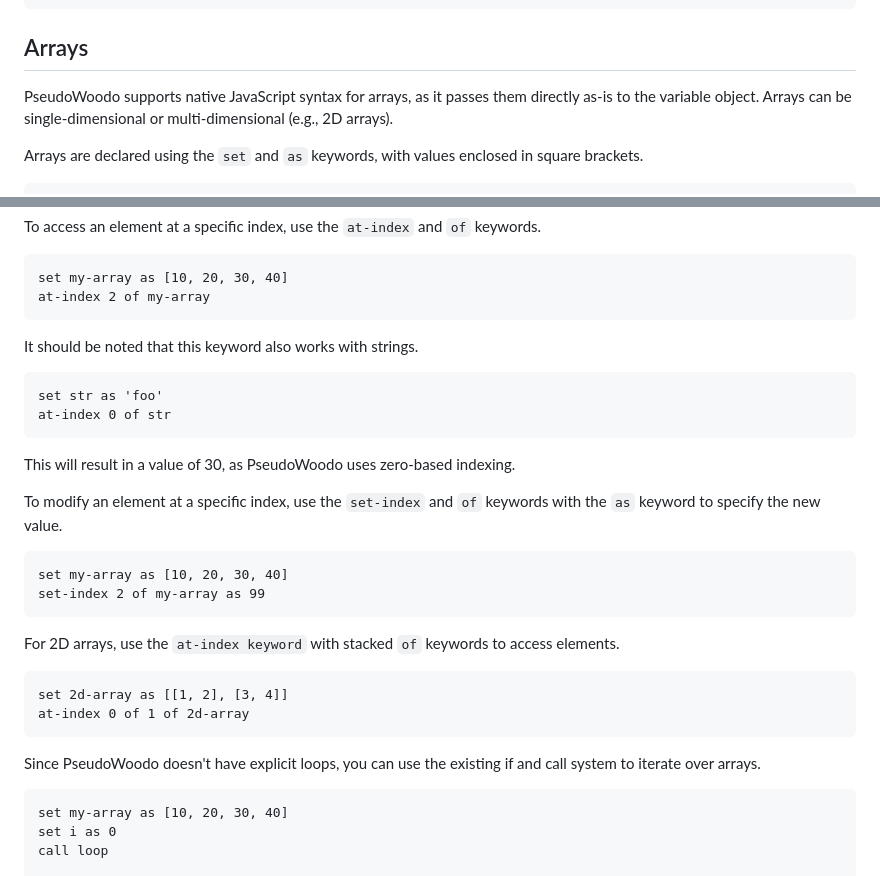
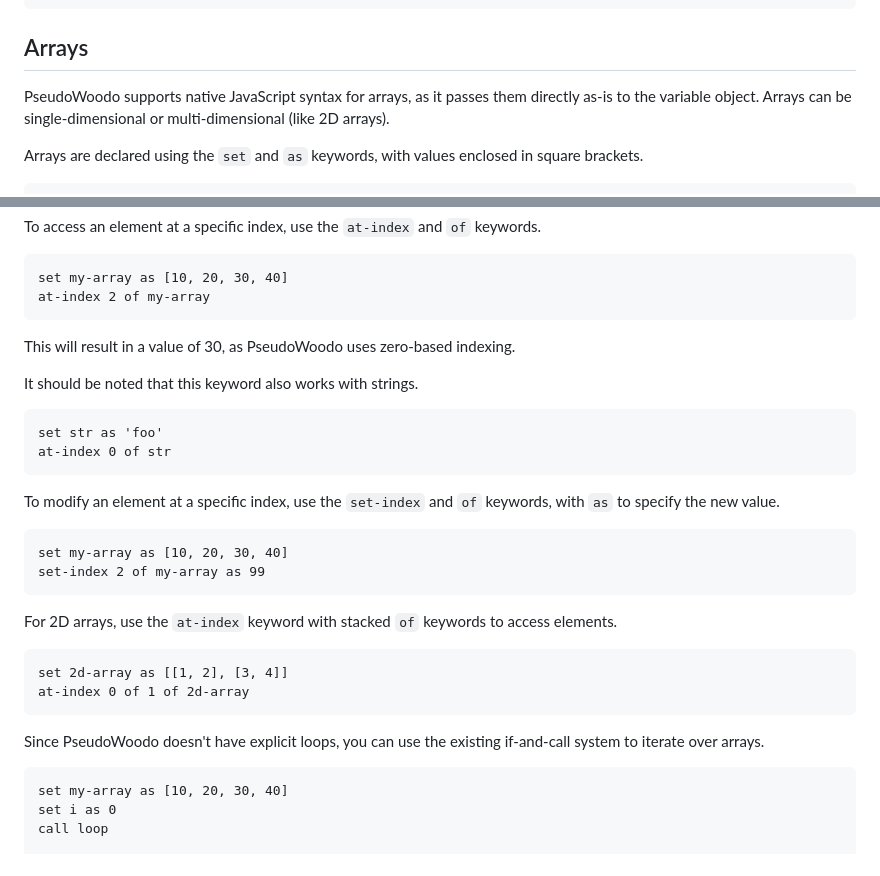
Before and after one commit to EuphoricPenguin/PseudoWoodo, a Markdown page: PseudoWoodo Language Specification.md, 2 parts joined by grey strips. Rendered like a GitHub page.

````diff
--- a/PseudoWoodo Language Specification.md
+++ b/PseudoWoodo Language Specification.md
@@ -202,7 +202,7 @@ if x is-less-than-or-equal-to 4 call loop
 
 ## Arrays
 
-PseudoWoodo supports native JavaScript syntax for arrays, as it passes them directly as-is to the variable object. Arrays can be single-dimensional or multi-dimensional (e.g., 2D arrays).
+PseudoWoodo supports native JavaScript syntax for arrays, as it passes them directly as-is to the variable object. Arrays can be single-dimensional or multi-dimensional (like 2D arrays).
 
 Arrays are declared using the `set` and `as` keywords, with values enclosed in square brackets.
 
@@ -224,6 +224,7 @@ To access an element at a specific index, use the `at-index` and `of` keywords.
 set my-array as [10, 20, 30, 40]
 at-index 2 of my-array
 ```
+This will result in a value of 30, as PseudoWoodo uses zero-based indexing.
 
 It should be noted that this keyword also works with strings.
 
@@ -232,23 +233,21 @@ set str as 'foo'
 at-index 0 of str
 ```
 
-This will result in a value of 30, as PseudoWoodo uses zero-based indexing.
-
-To modify an element at a specific index, use the `set-index` and `of` keywords with the `as` keyword to specify the new value.
+To modify an element at a specific index, use the `set-index` and `of` keywords, with `as` to specify the new value.
 
 ```
 set my-array as [10, 20, 30, 40]
 set-index 2 of my-array as 99
 ```
 
-For 2D arrays, use the `at-index keyword` with stacked `of` keywords to access elements.
+For 2D arrays, use the `at-index` keyword with stacked `of` keywords to access elements.
 
 ```
 set 2d-array as [[1, 2], [3, 4]]
 at-index 0 of 1 of 2d-array
 ```
 
-Since PseudoWoodo doesn't have explicit loops, you can use the existing if and call system to iterate over arrays.
+Since PseudoWoodo doesn't have explicit loops, you can use the existing if-and-call system to iterate over arrays.
 
 ```
 set my-array as [10, 20, 30, 40]
````
Also changed, not shown: other parts of PseudoWoodo Language Specification.md (+2 -2 lines).
